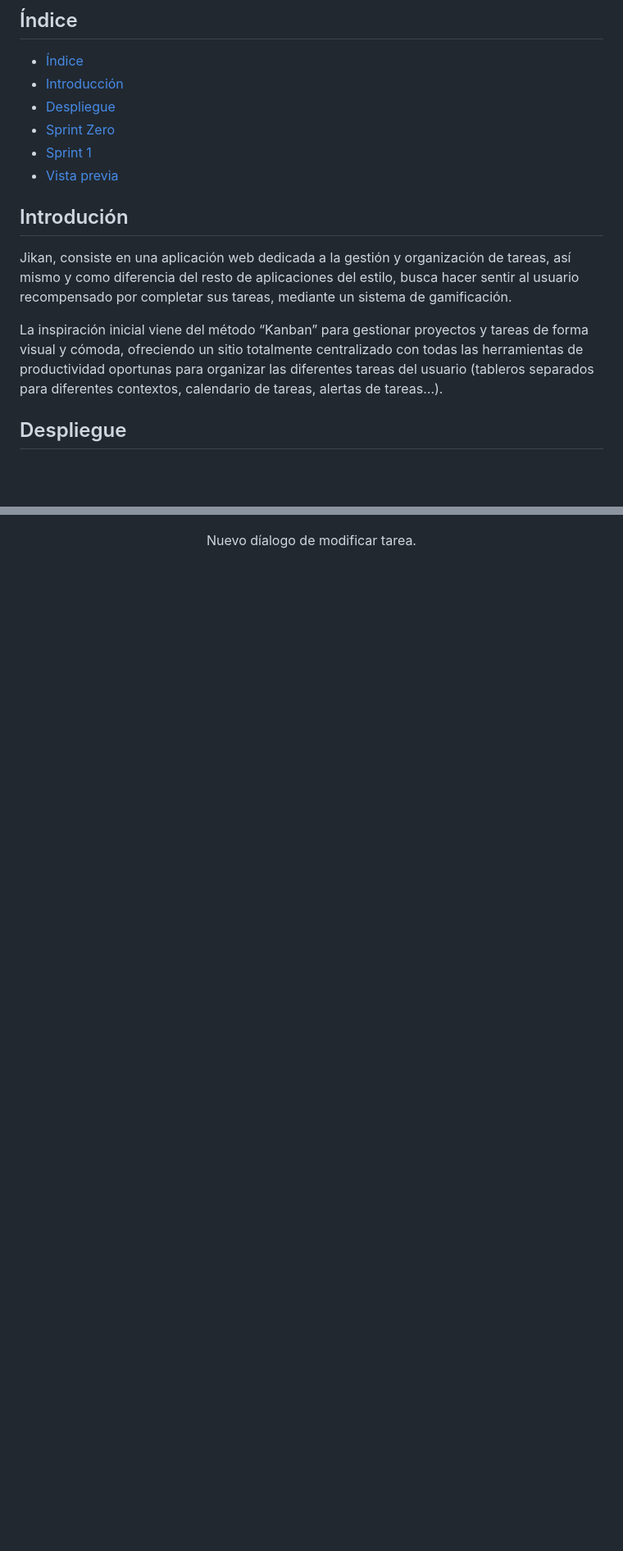
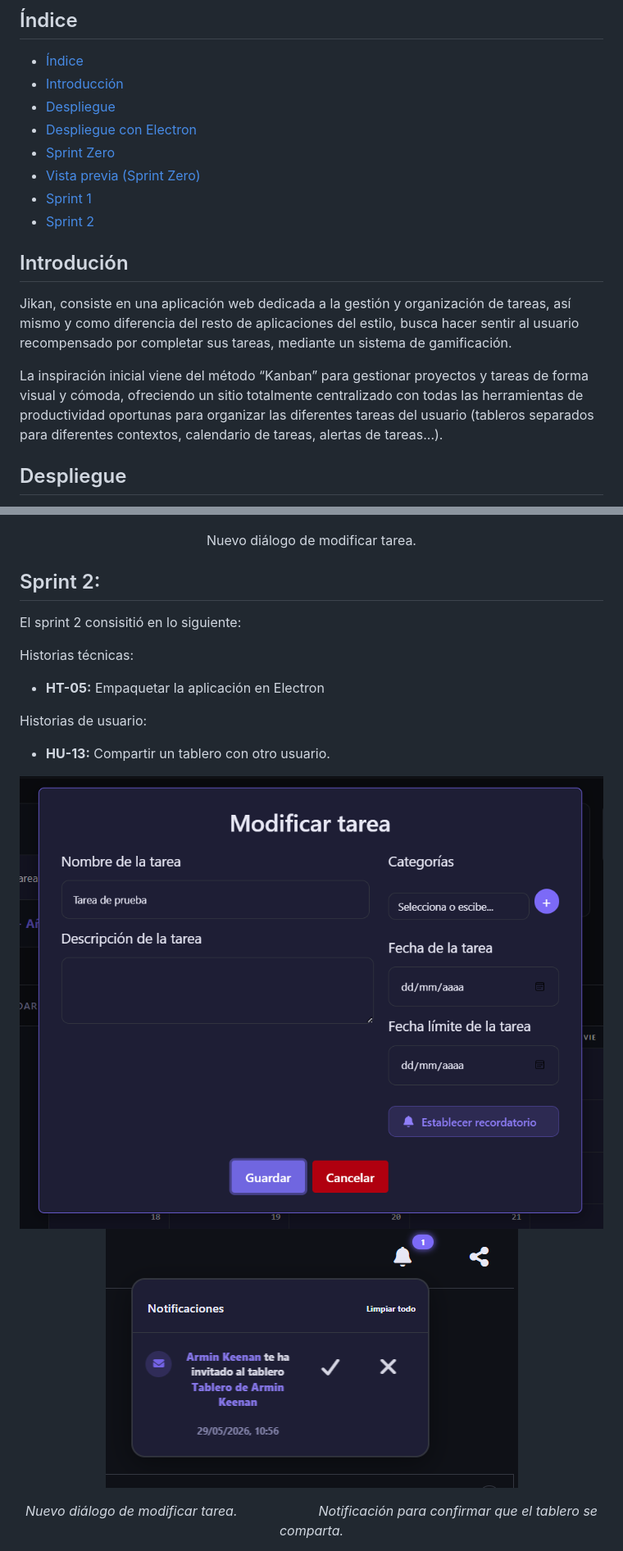
Before and after one commit to jerofd-02/Jikan, a Markdown page: README.md, 2 parts joined by grey strips. Shown at 82% size. GitHub-like rendering; pictures changed too: src/assets/Screenshots/Share_Board_Confirmation.png (added); blank space fills up the shorter version.

Commit message:
Update README.md for Sprint 2

```diff
--- a/README.md
+++ b/README.md
@@ -7,14 +7,16 @@
 - [Índice](#índice)
 - [Introducción](#introducción)
 - [Despliegue](#despliegue)
+- [Despliegue con Electron](#despliegue-con-electron)
 - [Sprint Zero](#sprint-zero)
+- [Vista previa (Sprint Zero)](#vista-previa-del-sprint-zero)
 - [Sprint 1](#sprint-1)
-- [Vista previa](#vista-previa)
+- [Sprint 2](#sprint-2)
 
 ## Introdución
 Jikan, consiste en una aplicación web dedicada a la gestión y organización de tareas, así mismo y como diferencia del resto de aplicaciones del estilo, busca hacer sentir al usuario recompensado por completar sus tareas, mediante un sistema de gamificación.
 
-La inspiración inicial viene del método “Kanban” para gestionar proyectos y tareas de forma visual y cómoda, ofreciendo un sitio totalmente centralizado con todas las herramientas de productividad oportunas para organizar las diferentes tareas del usuario (tableros separados para diferentes contextos, calendario de tareas, alertas de tareas…).
+La inspiración inicial viene del método “Kanban” para gestionar proyectos y tareas de forma visual y cómoda, ofreciendo un sitio totalmente centralizado con todas las herramientas de productividad oportunas para organizar las diferentes tareas del usuario (tableros separados para diferentes contextos, calendario de tareas, alertas de tareas...).
 
 ## Despliegue
 Para lanzar la aplicación es necesario contar con Docker, ya que la aplicación se despliega en contenedores para cada uno de sus componentes que se dividen en:
@@ -120,5 +153,24 @@ Historias de usuario:
 - **HU-22:** Establecer descripción a una tarea.
 <p align="center">
     <img src="src/assets/Screenshots/Modify_task_popup.png" style="width:300px;">
-    <p align="center">Nuevo díalogo de modificar tarea.</p>
+    <p align="center">Nuevo diálogo de modificar tarea.</p>
 </p>
+
+## Sprint 2:
+El sprint 2 consisitió en lo siguiente:
+
+Historias técnicas:
+- **HT-05:** Empaquetar la aplicación en Electron
+
+Historias de usuario:
+- **HU-13:** Compartir un tablero con otro usuario.
+<p align="center">
+    <img src="src/assets/Screenshots/Modify_task_popup.png" style="width:300px; display:inline-block; margin:10px;">
+    <img src="src/assets/Screenshots/Share_Board_Confirmation.png" style="width:300px; display:inline-block; margin:10px;">
+</p>
+<p align="center">
+    <em>Nuevo diálogo de modificar tarea.</em>
+    &nbsp;&nbsp;&nbsp;&nbsp;&nbsp;&nbsp;&nbsp;&nbsp;&nbsp;&nbsp;&nbsp;&nbsp;&nbsp;&nbsp;&nbsp;&nbsp;&nbsp;&nbsp;&nbsp;&nbsp;
+    <em>Notificación para confirmar que el tablero se comparta.</em>
+</p>
+
```
Also changed, not shown: other parts of README.md (+55 -1 lines), src/assets/Screenshots/Items_Shop.png (added), src/assets/Screenshots/Jikan_Play.png (added), src/assets/Screenshots/Share_Board_Popup.png (added), src/assets/Screenshots/Task_Assign_User.png (added).
